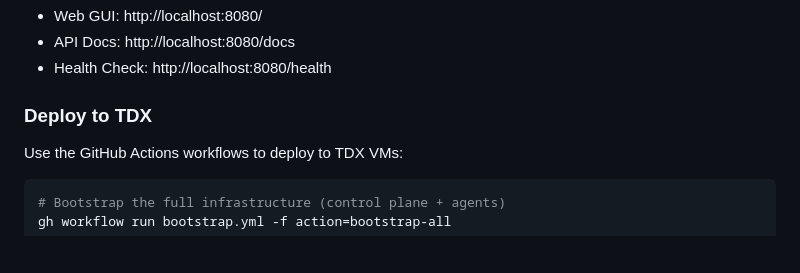
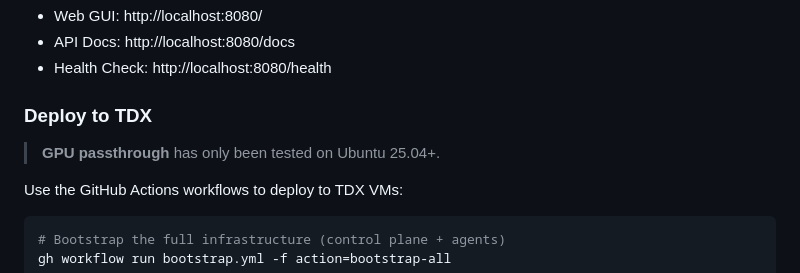
Before and after one commit to easyenclave/easyenclave, a Markdown page: README.md, the part around the change. Rendered like a GitHub page; blank space fills up the shorter version.

Commit message:
Note GPU passthrough tested on Ubuntu 25.04+ only
Co-Authored-By: Claude Opus 4.6 <noreply@anthropic.com>

```diff
--- a/README.md
+++ b/README.md
@@ -30,6 +30,8 @@ Access the service at:
 - Health Check: http://localhost:8080/health
 
 ### Deploy to TDX
+
+> **GPU passthrough** has only been tested on Ubuntu 25.04+.
 
 Use the GitHub Actions workflows to deploy to TDX VMs:
 
```
